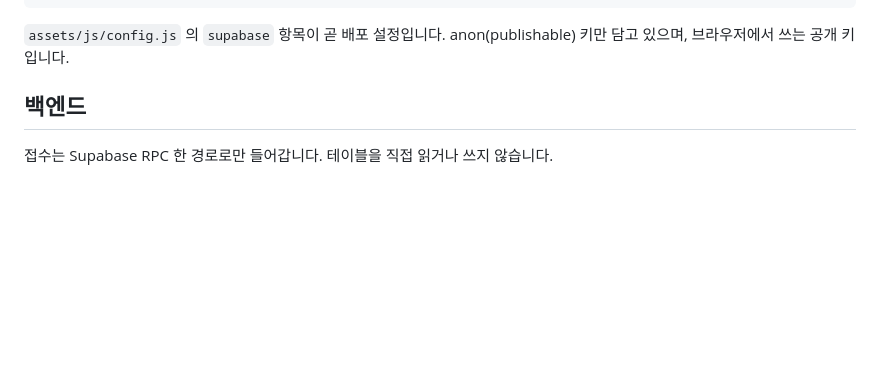
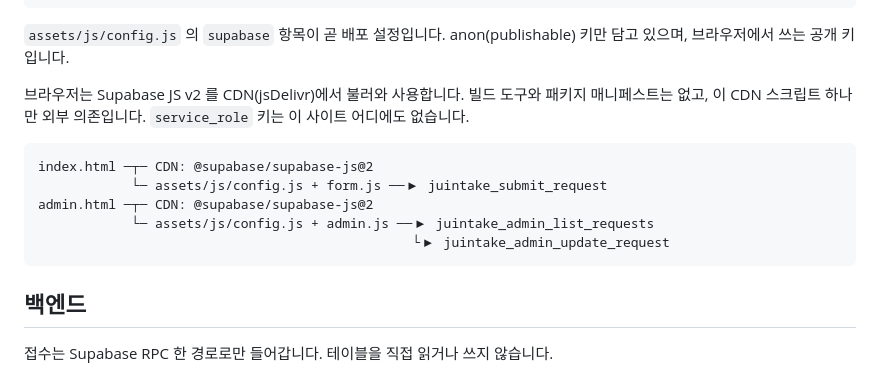
Before and after one commit to ju0o/JuInTake, a Markdown page: README.md, the part around the change. GitHub-like rendering; blank space fills up the shorter version.

Commit message:
docs: note supabase-js CDN dependency in README

````diff
--- a/README.md
+++ b/README.md
@@ -36,6 +36,18 @@ supabase/schema.sql     운영 DB 문서용 스키마/함수/권한 기준
 
 `assets/js/config.js` 의 `supabase` 항목이 곧 배포 설정입니다.
 anon(publishable) 키만 담고 있으며, 브라우저에서 쓰는 공개 키입니다.
+
+브라우저는 Supabase JS v2 를 CDN(jsDelivr)에서 불러와 사용합니다.
+빌드 도구와 패키지 매니페스트는 없고, 이 CDN 스크립트 하나만 외부 의존입니다.
+`service_role` 키는 이 사이트 어디에도 없습니다.
+
+```
+index.html ─┬─ CDN: @supabase/supabase-js@2
+            └─ assets/js/config.js + form.js ──▶ juintake_submit_request
+admin.html ─┬─ CDN: @supabase/supabase-js@2
+            └─ assets/js/config.js + admin.js ──▶ juintake_admin_list_requests
+                                                └▶ juintake_admin_update_request
+```
 
 ## 백엔드
 
````
